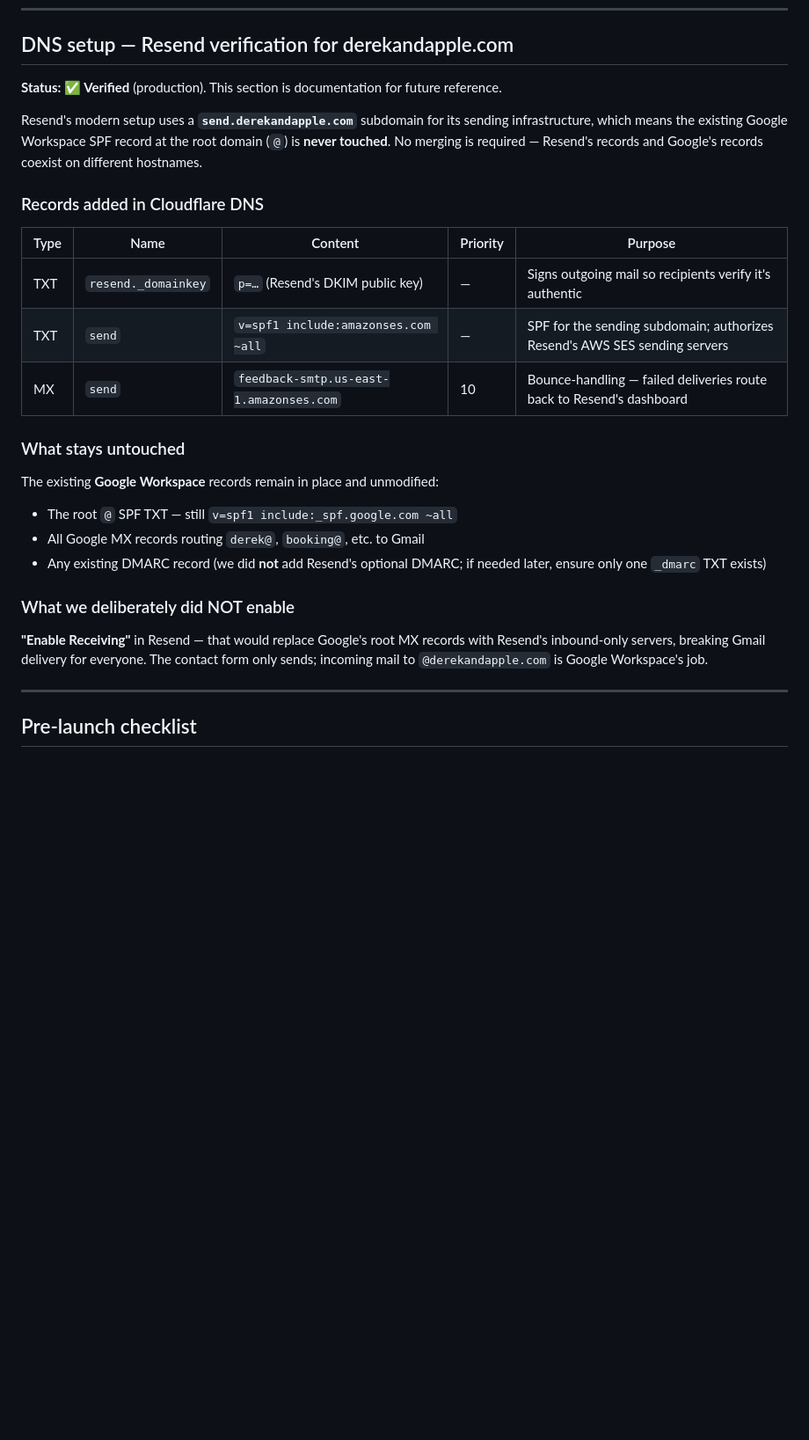
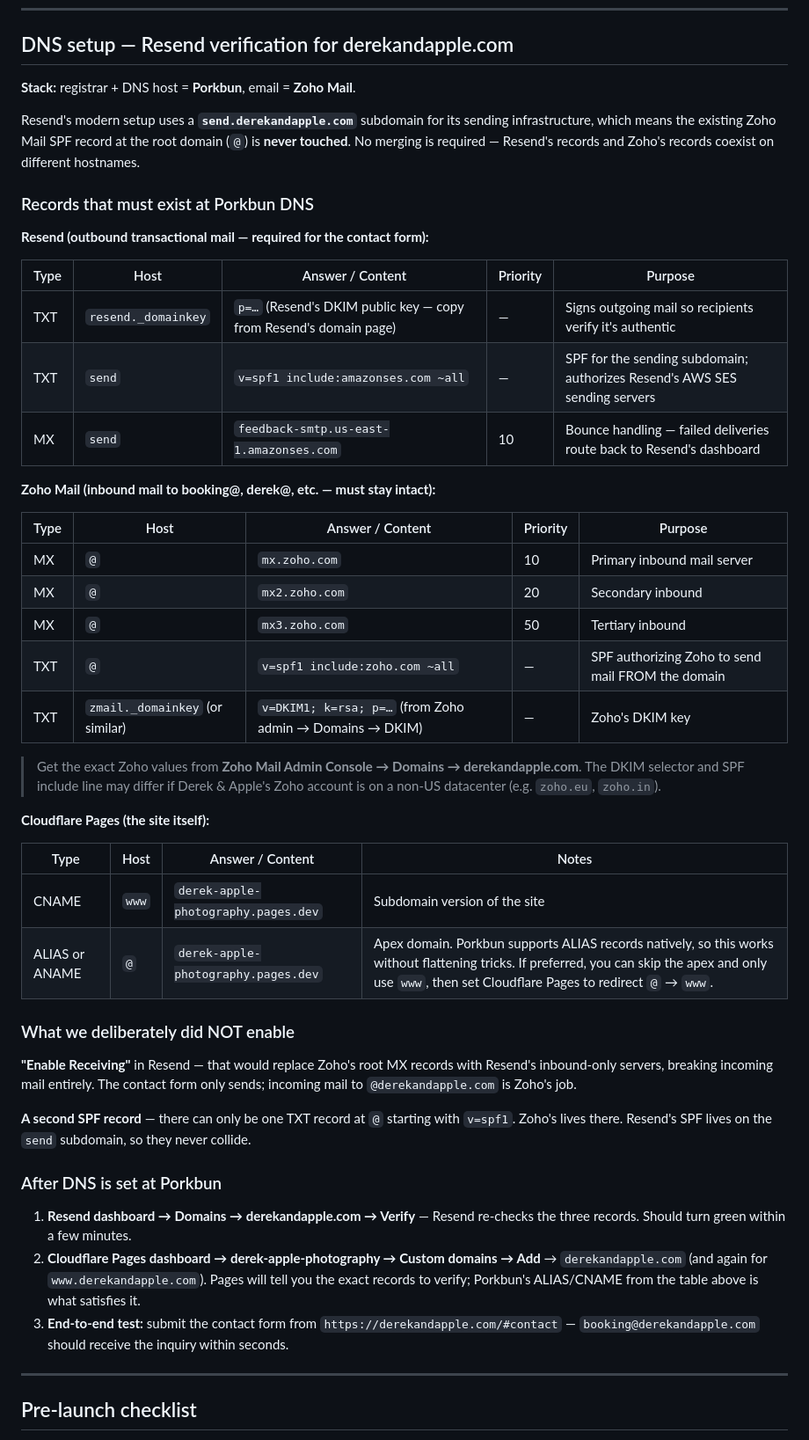
Before and after one commit to Derekajuliano/derek-apple-photography, a Markdown page: README.md, the part around one of its changes. Shown at 88% size. Rendered like a GitHub page; blank space fills up the shorter version.

Commit message:
Docs: registrar Porkbun, email Zoho — correct DNS instructions

```diff
--- a/README.md
+++ b/README.md
@@ -111,28 +111,50 @@ The Resend API key is stored as a Cloudflare Pages secret named `RESEND_API_KEY`
 
 ## DNS setup — Resend verification for derekandapple.com
 
-**Status: ✅ Verified** (production). This section is documentation for future reference.
+**Stack:** registrar + DNS host = **Porkbun**, email = **Zoho Mail**.
 
-Resend's modern setup uses a **`send.derekandapple.com`** subdomain for its sending infrastructure, which means the existing Google Workspace SPF record at the root domain (`@`) is **never touched**. No merging is required — Resend's records and Google's records coexist on different hostnames.
+Resend's modern setup uses a **`send.derekandapple.com`** subdomain for its sending infrastructure, which means the existing Zoho Mail SPF record at the root domain (`@`) is **never touched**. No merging is required — Resend's records and Zoho's records coexist on different hostnames.
 
-### Records added in Cloudflare DNS
+### Records that must exist at Porkbun DNS
 
-| Type | Name | Content | Priority | Purpose |
+**Resend (outbound transactional mail — required for the contact form):**
+
+| Type | Host | Answer / Content | Priority | Purpose |
 |---|---|---|---|---|
-| TXT | `resend._domainkey` | `p=…` (Resend's DKIM public key) | — | Signs outgoing mail so recipients verify it's authentic |
+| TXT | `resend._domainkey` | `p=…` (Resend's DKIM public key — copy from Resend's domain page) | — | Signs outgoing mail so recipients verify it's authentic |
 | TXT | `send` | `v=spf1 include:amazonses.com ~all` | — | SPF for the sending subdomain; authorizes Resend's AWS SES sending servers |
-| MX | `send` | `feedback-smtp.us-east-1.amazonses.com` | 10 | Bounce-handling — failed deliveries route back to Resend's dashboard |
+| MX | `send` | `feedback-smtp.us-east-1.amazonses.com` | 10 | Bounce handling — failed deliveries route back to Resend's dashboard |
 
-### What stays untouched
+**Zoho Mail (inbound mail to booking@, derek@, etc. — must stay intact):**
 
-The existing **Google Workspace** records remain in place and unmodified:
-- The root `@` SPF TXT — still `v=spf1 include:_spf.google.com ~all`
-- All Google MX records routing `derek@`, `booking@`, etc. to Gmail
-- Any existing DMARC record (we did **not** add Resend's optional DMARC; if needed later, ensure only one `_dmarc` TXT exists)
+| Type | Host | Answer / Content | Priority | Purpose |
+|---|---|---|---|---|
+| MX | `@` | `mx.zoho.com` | 10 | Primary inbound mail server |
+| MX | `@` | `mx2.zoho.com` | 20 | Secondary inbound |
+| MX | `@` | `mx3.zoho.com` | 50 | Tertiary inbound |
+| TXT | `@` | `v=spf1 include:zoho.com ~all` | — | SPF authorizing Zoho to send mail FROM the domain |
+| TXT | `zmail._domainkey` (or similar) | `v=DKIM1; k=rsa; p=…` (from Zoho admin → Domains → DKIM) | — | Zoho's DKIM key |
+
+> Get the exact Zoho values from **Zoho Mail Admin Console → Domains → derekandapple.com**. The DKIM selector and SPF include line may differ if Derek & Apple's Zoho account is on a non-US datacenter (e.g. `zoho.eu`, `zoho.in`).
+
+**Cloudflare Pages (the site itself):**
+
+| Type | Host | Answer / Content | Notes |
+|---|---|---|---|
+| CNAME | `www` | `derek-apple-photography.pages.dev` | Subdomain version of the site |
+| ALIAS or ANAME | `@` | `derek-apple-photography.pages.dev` | Apex domain. Porkbun supports ALIAS records natively, so this works without flattening tricks. If preferred, you can skip the apex and only use `www`, then set Cloudflare Pages to redirect `@` → `www`. |
 
 ### What we deliberately did NOT enable
 
-**"Enable Receiving"** in Resend — that would replace Google's root MX records with Resend's inbound-only servers, breaking Gmail delivery for everyone. The contact form only sends; incoming mail to `@derekandapple.com` is Google Workspace's job.
+**"Enable Receiving"** in Resend — that would replace Zoho's root MX records with Resend's inbound-only servers, breaking incoming mail entirely. The contact form only sends; incoming mail to `@derekandapple.com` is Zoho's job.
+
+**A second SPF record** — there can only be one TXT record at `@` starting with `v=spf1`. Zoho's lives there. Resend's SPF lives on the `send` subdomain, so they never collide.
+
+### After DNS is set at Porkbun
+
+1. **Resend dashboard → Domains → derekandapple.com → Verify** — Resend re-checks the three records. Should turn green within a few minutes.
+2. **Cloudflare Pages dashboard → derek-apple-photography → Custom domains → Add** → `derekandapple.com` (and again for `www.derekandapple.com`). Pages will tell you the exact records to verify; Porkbun's ALIAS/CNAME from the table above is what satisfies it.
+3. **End-to-end test:** submit the contact form from `https://derekandapple.com/#contact` — `booking@derekandapple.com` should receive the inquiry within seconds.
 
 ---
 
```
Also changed, not shown: other parts of README.md (+7 -5 lines).
